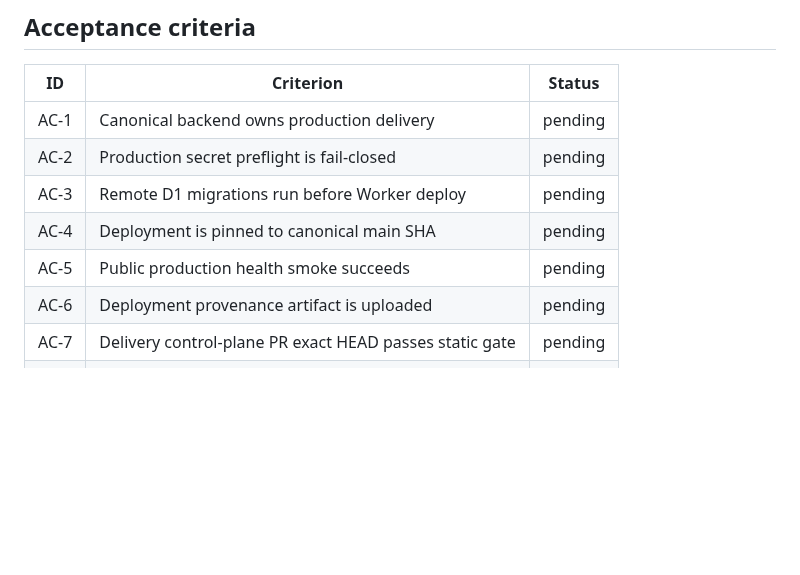
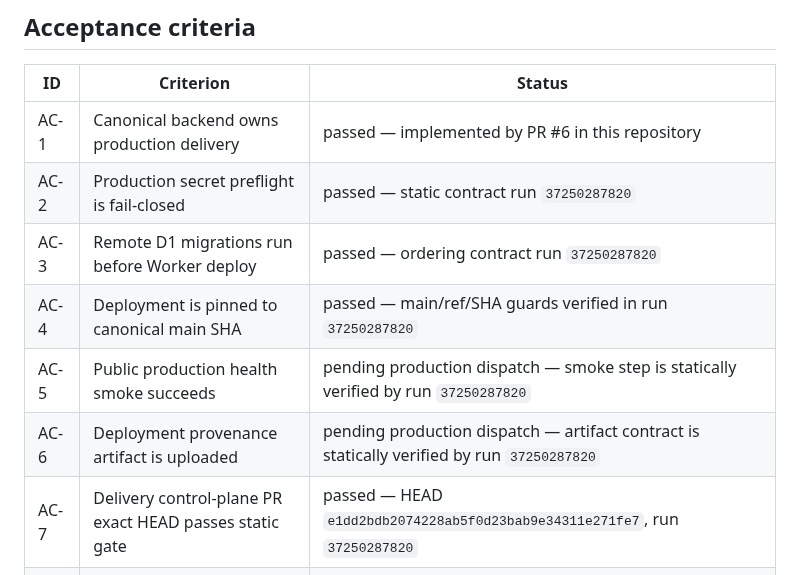
Before and after one commit to bhrumom/fabushi-backend, a Markdown page: docs/specs/production-worker-delivery.md, the part around the change. GitHub-like rendering; blank space fills up the shorter version.

Commit message:
docs(delivery): record control-plane verification

```diff
--- a/docs/specs/production-worker-delivery.md
+++ b/docs/specs/production-worker-delivery.md
@@ -50,11 +50,11 @@ R10. The legacy `bhrumom/fabushi` repository is a reference source only and must
 
 | ID | Criterion | Status |
 | --- | --- | --- |
-| AC-1 | Canonical backend owns production delivery | pending |
-| AC-2 | Production secret preflight is fail-closed | pending |
-| AC-3 | Remote D1 migrations run before Worker deploy | pending |
-| AC-4 | Deployment is pinned to canonical main SHA | pending |
-| AC-5 | Public production health smoke succeeds | pending |
-| AC-6 | Deployment provenance artifact is uploaded | pending |
-| AC-7 | Delivery control-plane PR exact HEAD passes static gate | pending |
+| AC-1 | Canonical backend owns production delivery | passed — implemented by PR #6 in this repository |
+| AC-2 | Production secret preflight is fail-closed | passed — static contract run `37250287820` |
+| AC-3 | Remote D1 migrations run before Worker deploy | passed — ordering contract run `37250287820` |
+| AC-4 | Deployment is pinned to canonical main SHA | passed — main/ref/SHA guards verified in run `37250287820` |
+| AC-5 | Public production health smoke succeeds | pending production dispatch — smoke step is statically verified by run `37250287820` |
+| AC-6 | Deployment provenance artifact is uploaded | pending production dispatch — artifact contract is statically verified by run `37250287820` |
+| AC-7 | Delivery control-plane PR exact HEAD passes static gate | passed — HEAD `e1dd2bdb2074228ab5f0d23bab9e34311e271fe7`, run `37250287820` |
 | AC-8 | Canonical-main production delivery run succeeds | pending |
```
